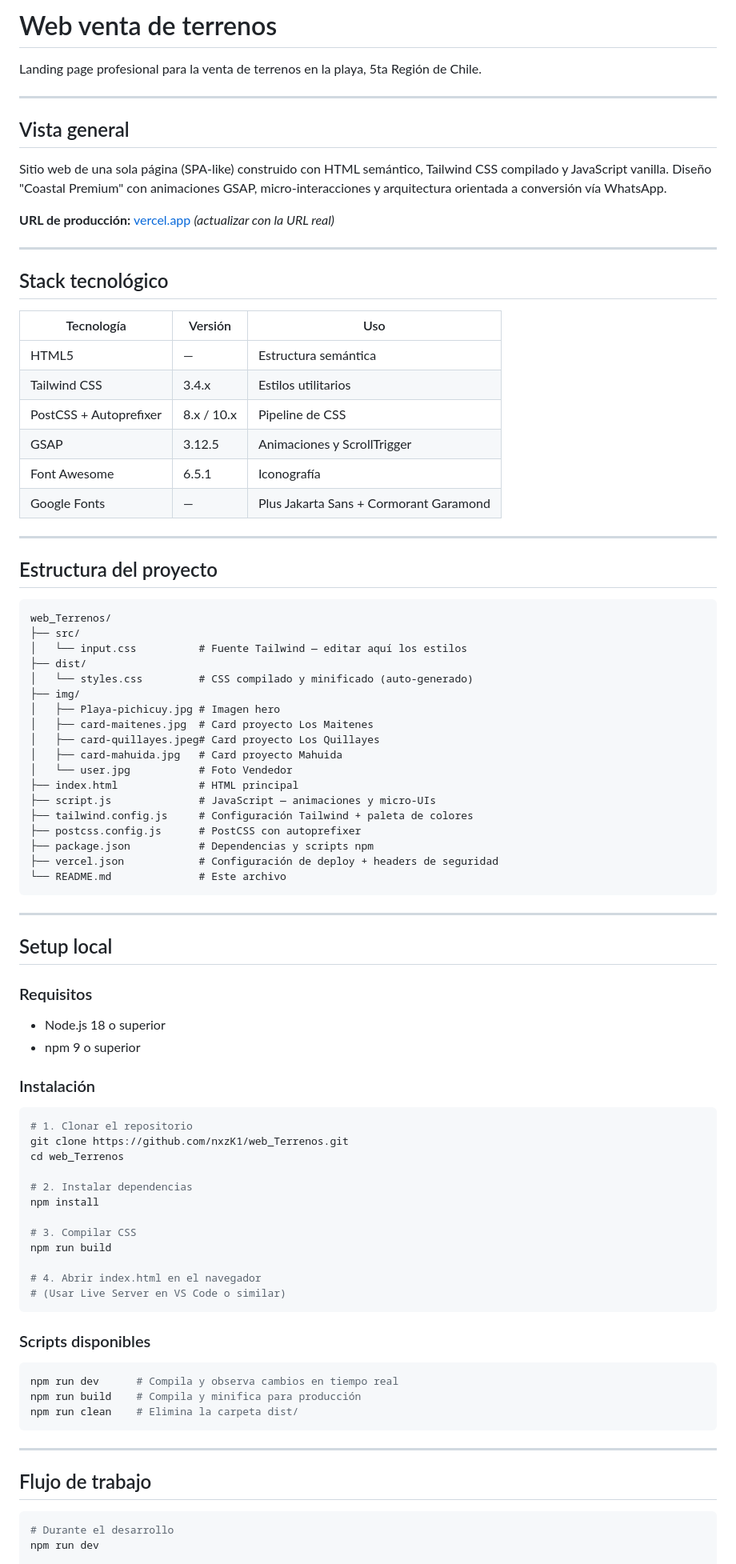
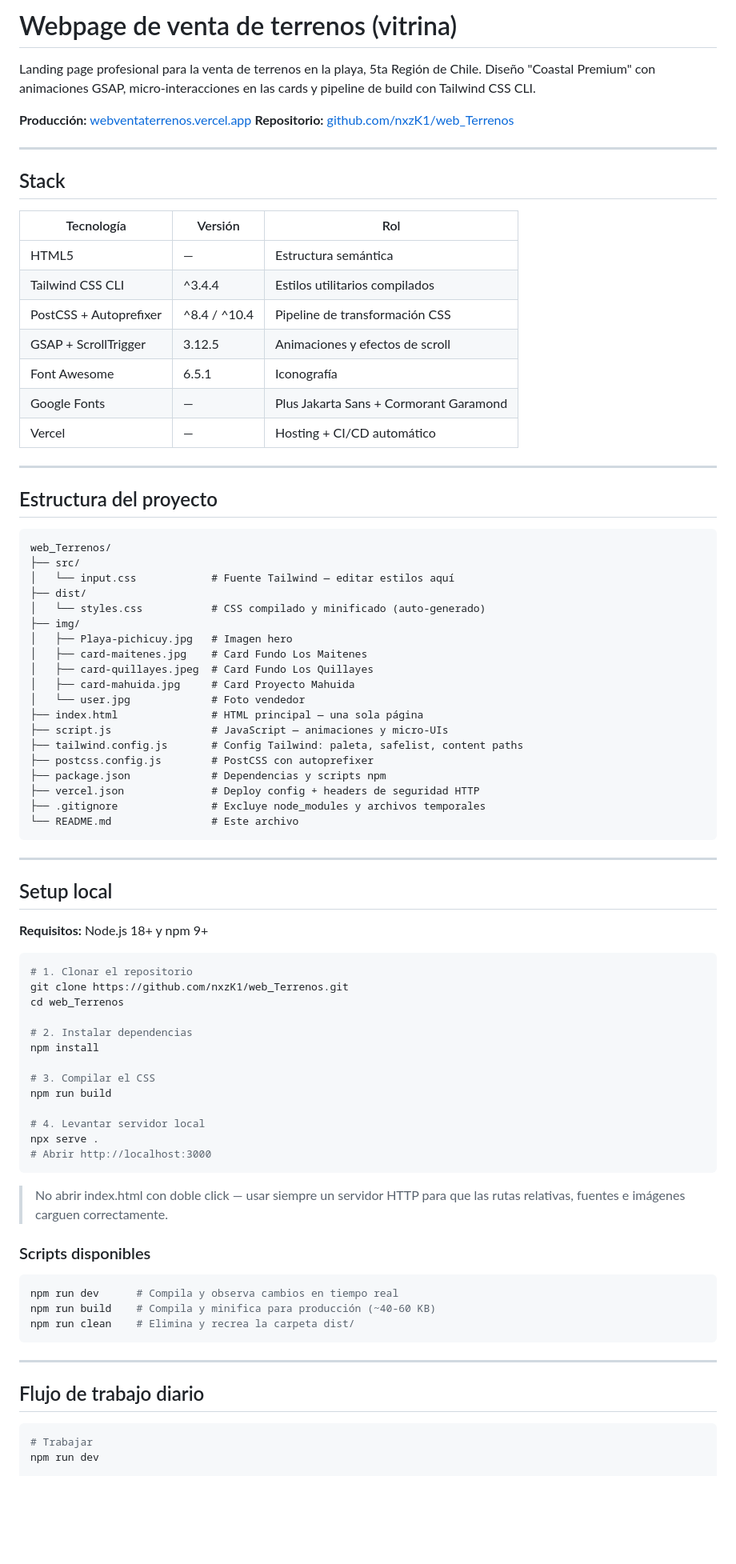
Before and after one commit to nxzK1/web_Terrenos, a Markdown page: README.md, the part around one of its changes. Shown at 80% size. Drawn GitHub-style; blank space fills up the shorter version.

````diff
--- a/README.md
+++ b/README.md
@@ -1,27 +1,23 @@
-# Web venta de terrenos
+# Webpage de venta de terrenos (vitrina)
 
-Landing page profesional para la venta de terrenos en la playa, 5ta Región de Chile.
+Landing page profesional para la venta de terrenos en la playa, 5ta Región de Chile. Diseño "Coastal Premium" con animaciones GSAP, micro-interacciones en las cards y pipeline de build con Tailwind CSS CLI.
+
+**Producción:** [webventaterrenos.vercel.app](https://webventaterrenos.vercel.app)
+**Repositorio:** [github.com/nxzK1/web_Terrenos](https://github.com/nxzK1/web_Terrenos)
 
 ---
 
-## Vista general
+## Stack
 
-Sitio web de una sola página (SPA-like) construido con HTML semántico, Tailwind CSS compilado y JavaScript vanilla. Diseño "Coastal Premium" con animaciones GSAP, micro-interacciones y arquitectura orientada a conversión vía WhatsApp.
-
-**URL de producción:** [vercel.app](https://web-terrenos.vercel.app) _(actualizar con la URL real)_
-
----
-
-## Stack tecnológico
-
-| Tecnología             | Versión    | Uso                                    |
-| ---------------------- | ---------- | -------------------------------------- |
-| HTML5                  | —          | Estructura semántica                   |
-| Tailwind CSS           | 3.4.x      | Estilos utilitarios                    |
-| PostCSS + Autoprefixer | 8.x / 10.x | Pipeline de CSS                        |
-| GSAP                   | 3.12.5     | Animaciones y ScrollTrigger            |
-| Font Awesome           | 6.5.1      | Iconografía                            |
-| Google Fonts           | —          | Plus Jakarta Sans + Cormorant Garamond |
+| Tecnología             | Versión      | Rol                                    |
+| ---------------------- | ------------ | -------------------------------------- |
+| HTML5                  | —            | Estructura semántica                   |
+| Tailwind CSS CLI       | ^3.4.4       | Estilos utilitarios compilados         |
+| PostCSS + Autoprefixer | ^8.4 / ^10.4 | Pipeline de transformación CSS         |
+| GSAP + ScrollTrigger   | 3.12.5       | Animaciones y efectos de scroll        |
+| Font Awesome           | 6.5.1        | Iconografía                            |
+| Google Fonts           | —            | Plus Jakarta Sans + Cormorant Garamond |
+| Vercel                 | —            | Hosting + CI/CD automático             |
 
 ---
 
@@ -30,34 +26,30 @@ Sitio web de una sola página (SPA-like) construido con HTML semántico, Tailwin
 ```
 web_Terrenos/
 ├── src/
-│   └── input.css          # Fuente Tailwind — editar aquí los estilos
+│   └── input.css            # Fuente Tailwind — editar estilos aquí
 ├── dist/
-│   └── styles.css         # CSS compilado y minificado (auto-generado)
+│   └── styles.css           # CSS compilado y minificado (auto-generado)
 ├── img/
-│   ├── Playa-pichicuy.jpg # Imagen hero
-│   ├── card-maitenes.jpg  # Card proyecto Los Maitenes
-│   ├── card-quillayes.jpeg# Card proyecto Los Quillayes
-│   ├── card-mahuida.jpg   # Card proyecto Mahuida
-│   └── user.jpg           # Foto Vendedor
-├── index.html             # HTML principal
-├── script.js              # JavaScript — animaciones y micro-UIs
-├── tailwind.config.js     # Configuración Tailwind + paleta de colores
-├── postcss.config.js      # PostCSS con autoprefixer
-├── package.json           # Dependencias y scripts npm
-├── vercel.json            # Configuración de deploy + headers de seguridad
-└── README.md              # Este archivo
+│   ├── Playa-pichicuy.jpg   # Imagen hero
+│   ├── card-maitenes.jpg    # Card Fundo Los Maitenes
+│   ├── card-quillayes.jpeg  # Card Fundo Los Quillayes
+│   ├── card-mahuida.jpg     # Card Proyecto Mahuida
+│   └── user.jpg             # Foto vendedor
+├── index.html               # HTML principal — una sola página
+├── script.js                # JavaScript — animaciones y micro-UIs
+├── tailwind.config.js       # Config Tailwind: paleta, safelist, content paths
+├── postcss.config.js        # PostCSS con autoprefixer
+├── package.json             # Dependencias y scripts npm
+├── vercel.json              # Deploy config + headers de seguridad HTTP
+├── .gitignore               # Excluye node_modules y archivos temporales
+└── README.md                # Este archivo
 ```
 
 ---
 
 ## Setup local
 
-### Requisitos
-
-- Node.js 18 o superior
-- npm 9 o superior
-
-### Instalación
+**Requisitos:** Node.js 18+ y npm 9+
 
 ```bash
 # 1. Clonar el repositorio
@@ -67,26 +59,30 @@ cd web_Terrenos
 # 2. Instalar dependencias
 npm install
 
-# 3. Compilar CSS
+# 3. Compilar el CSS
 npm run build
 
-# 4. Abrir index.html en el navegador
-# (Usar Live Server en VS Code o similar)
+# 4. Levantar servidor local
+npx serve .
+# Abrir http://localhost:3000
 ```
+
+> No abrir index.html con doble click — usar siempre un servidor HTTP para
+> que las rutas relativas, fuentes e imágenes carguen correctamente.
 
 ### Scripts disponibles
 
 ```bash
 npm run dev      # Compila y observa cambios en tiempo real
-npm run build    # Compila y minifica para producción
-npm run clean    # Elimina la carpeta dist/
+npm run build    # Compila y minifica para producción (~40-60 KB)
+npm run clean    # Elimina y recrea la carpeta dist/
 ```
 
 ---
 
-## Flujo de trabajo
+## Flujo de trabajo diario
 
 ```bash
-# Durante el desarrollo
+# Trabajar
 npm run dev
 
````
Also changed, not shown: other parts of README.md (+91 -82 lines).
